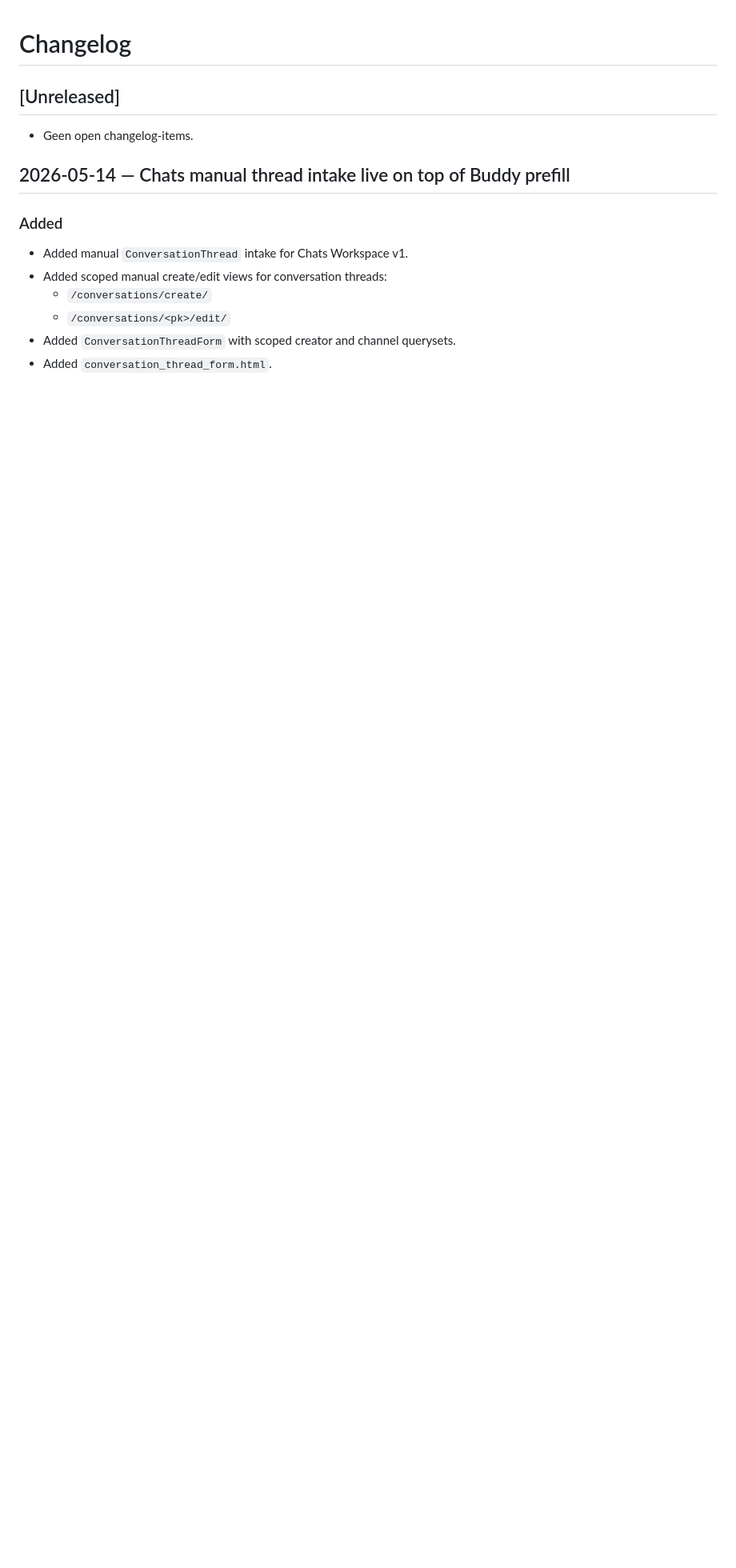
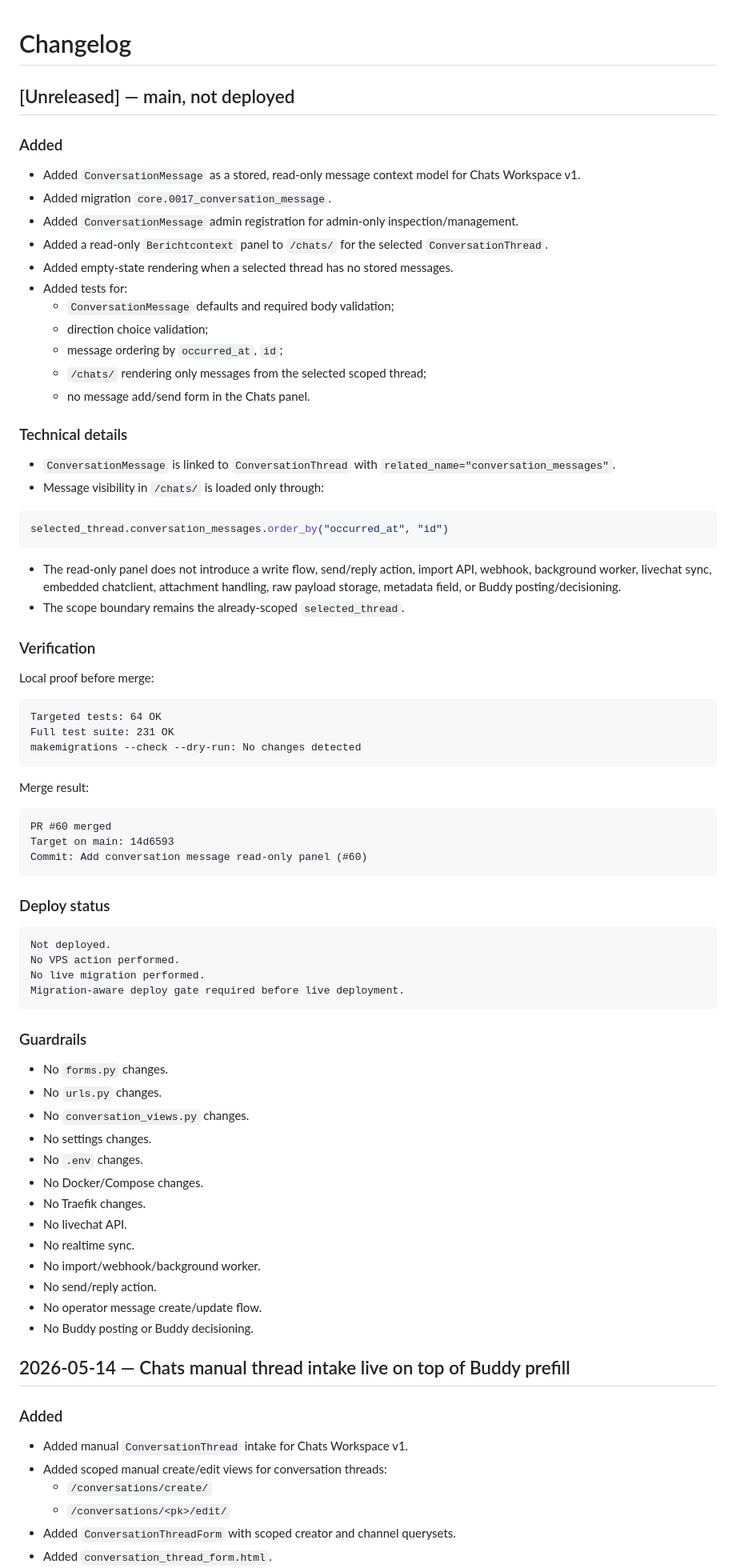
Before and after one commit to Hank-chinasky/marketing-monitor-v2, a Markdown page: CHANGELOG.md, the part around the change. Shown at 80% size. Rendered like a GitHub page; blank space fills up the shorter version.

Commit message:
docs: document conversation message read-only panel (#61)
* docs: document conversation message read-only panel

* docs: remove unrelated customer stage changelog entry

````diff
--- a/CHANGELOG.md
+++ b/CHANGELOG.md
@@ -1,8 +1,75 @@
 # Changelog
 
-## [Unreleased]
+## [Unreleased] — main, not deployed
 
-- Geen open changelog-items.
+### Added
+
+- Added `ConversationMessage` as a stored, read-only message context model for Chats Workspace v1.
+- Added migration `core.0017_conversation_message`.
+- Added `ConversationMessage` admin registration for admin-only inspection/management.
+- Added a read-only `Berichtcontext` panel to `/chats/` for the selected `ConversationThread`.
+- Added empty-state rendering when a selected thread has no stored messages.
+- Added tests for:
+  - `ConversationMessage` defaults and required body validation;
+  - direction choice validation;
+  - message ordering by `occurred_at`, `id`;
+  - `/chats/` rendering only messages from the selected scoped thread;
+  - no message add/send form in the Chats panel.
+
+### Technical details
+
+- `ConversationMessage` is linked to `ConversationThread` with `related_name="conversation_messages"`.
+- Message visibility in `/chats/` is loaded only through:
+
+```python
+selected_thread.conversation_messages.order_by("occurred_at", "id")
+```
+
+- The read-only panel does not introduce a write flow, send/reply action, import API, webhook, background worker, livechat sync, embedded chatclient, attachment handling, raw payload storage, metadata field, or Buddy posting/decisioning.
+- The scope boundary remains the already-scoped `selected_thread`.
+
+### Verification
+
+Local proof before merge:
+
+```text
+Targeted tests: 64 OK
+Full test suite: 231 OK
+makemigrations --check --dry-run: No changes detected
+```
+
+Merge result:
+
+```text
+PR #60 merged
+Target on main: 14d6593
+Commit: Add conversation message read-only panel (#60)
+```
+
+### Deploy status
+
+```text
+Not deployed.
+No VPS action performed.
+No live migration performed.
+Migration-aware deploy gate required before live deployment.
+```
+
+### Guardrails
+
+- No `forms.py` changes.
+- No `urls.py` changes.
+- No `conversation_views.py` changes.
+- No settings changes.
+- No `.env` changes.
+- No Docker/Compose changes.
+- No Traefik changes.
+- No livechat API.
+- No realtime sync.
+- No import/webhook/background worker.
+- No send/reply action.
+- No operator message create/update flow.
+- No Buddy posting or Buddy decisioning.
 
 ## 2026-05-14 — Chats manual thread intake live on top of Buddy prefill
 
````
Also changed, not shown: docs/deploy/conversation-message-readonly-panel-report.md (added, +263 -0 lines).
